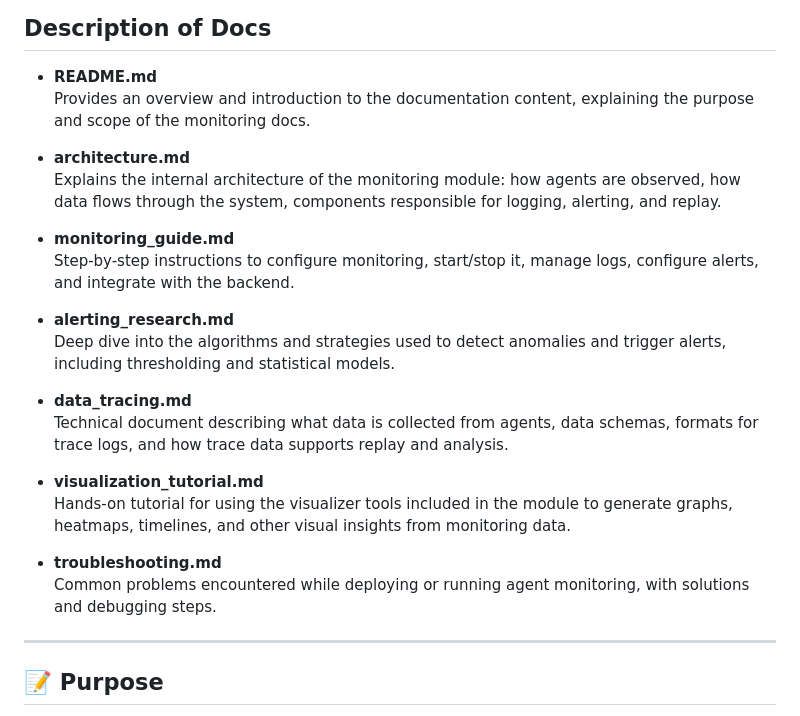
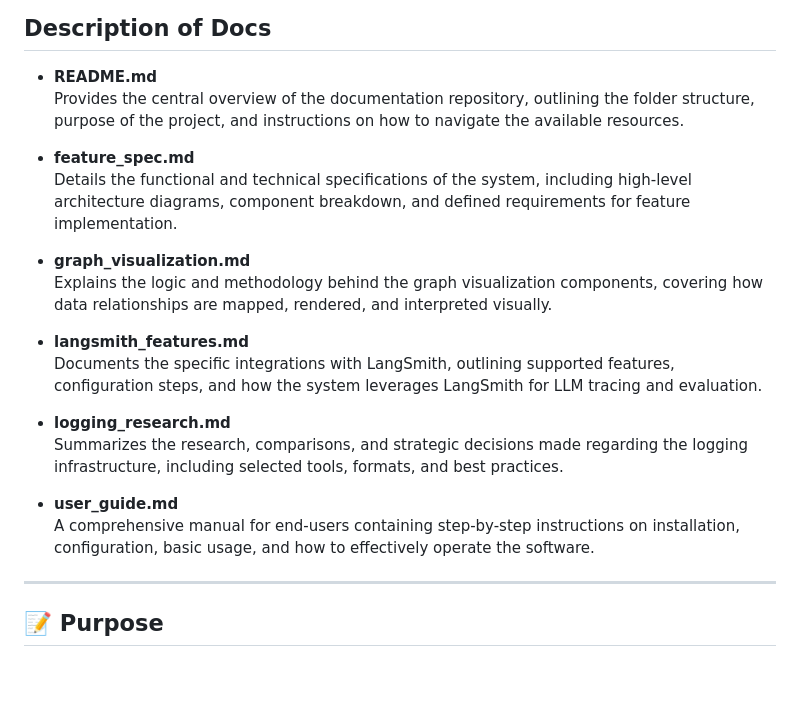
Before and after one commit to atharvvv10/MultiAgents, a Markdown page: agent_monitoring/docs/README.md, the part around the change. Rendered like a GitHub page; blank space fills up the shorter version.

Commit message:
Revise README for improved clarity and structure
Updated README.md to provide a clearer overview of the documentation repository, including folder structure and project purpose.

```diff
--- a/agent_monitoring/docs/README.md
+++ b/agent_monitoring/docs/README.md
@@ -18,25 +18,22 @@ docs/
 ## Description of Docs
 
 - **README.md**
-  Provides an overview and introduction to the documentation content, explaining the purpose and scope of the monitoring docs.
+  Provides the central overview of the documentation repository, outlining the folder structure, purpose of the project, and instructions on how to navigate the available resources.
 
-- **architecture.md**
-  Explains the internal architecture of the monitoring module: how agents are observed, how data flows through the system, components responsible for logging, alerting, and replay.
+- **feature_spec.md**
+  Details the functional and technical specifications of the system, including high-level architecture diagrams, component breakdown, and defined requirements for feature implementation.
 
-- **monitoring_guide.md**
-  Step-by-step instructions to configure monitoring, start/stop it, manage logs, configure alerts, and integrate with the backend.
+- **graph_visualization.md**
+  Explains the logic and methodology behind the graph visualization components, covering how data relationships are mapped, rendered, and interpreted visually.
 
-- **alerting_research.md**
-  Deep dive into the algorithms and strategies used to detect anomalies and trigger alerts, including thresholding and statistical models.
+- **langsmith_features.md**
+  Documents the specific integrations with LangSmith, outlining supported features, configuration steps, and how the system leverages LangSmith for LLM tracing and evaluation.
 
-- **data_tracing.md**
-  Technical document describing what data is collected from agents, data schemas, formats for trace logs, and how trace data supports replay and analysis.
+- **logging_research.md**
+  Summarizes the research, comparisons, and strategic decisions made regarding the logging infrastructure, including selected tools, formats, and best practices.
 
-- **visualization_tutorial.md**
-  Hands-on tutorial for using the visualizer tools included in the module to generate graphs, heatmaps, timelines, and other visual insights from monitoring data.
-
-- **troubleshooting.md**
-  Common problems encountered while deploying or running agent monitoring, with solutions and debugging steps.
+- **user_guide.md**
+  A comprehensive manual for end-users containing step-by-step instructions on installation, configuration, basic usage, and how to effectively operate the software.
 
 ---
 
```
